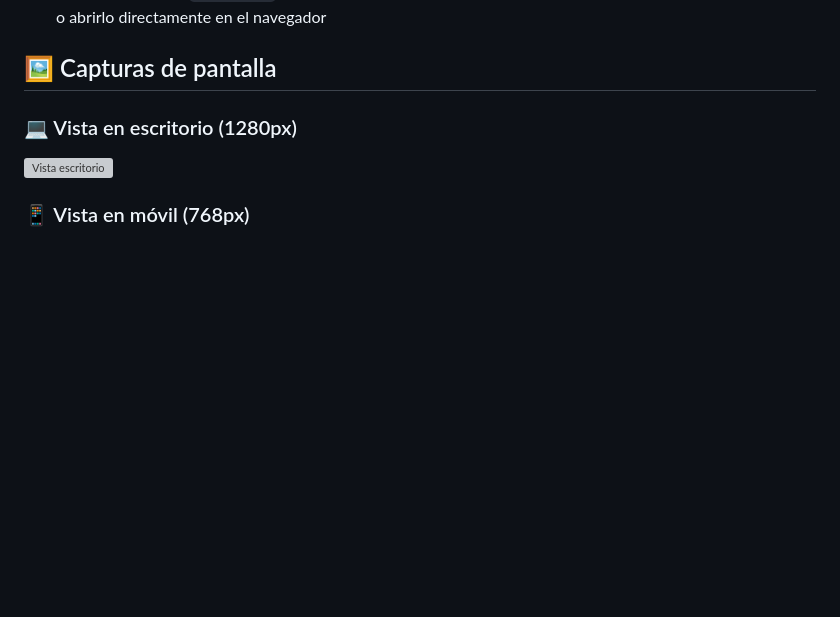
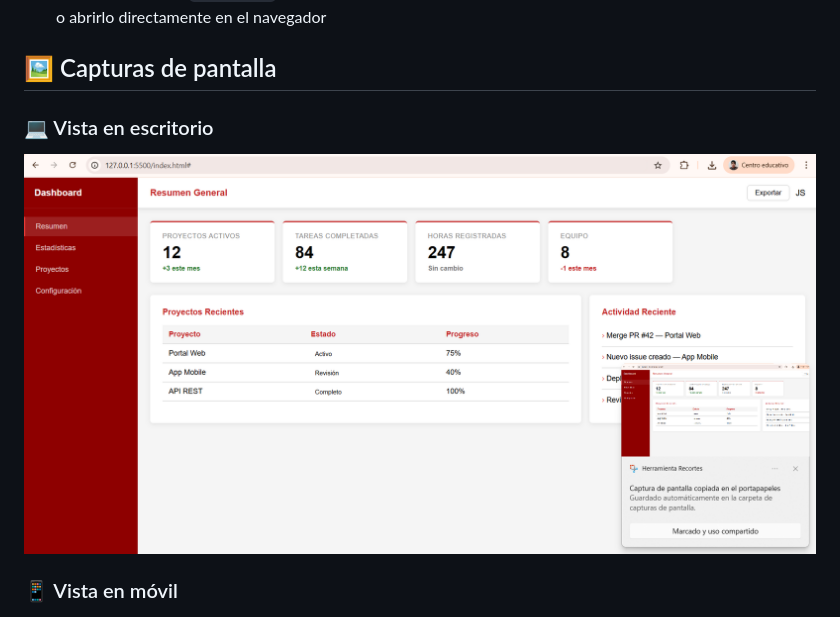
Before and after one commit to juandavid202021/pulido-post2-u3, a Markdown page: README.md, the part around the change. Drawn GitHub-style; pictures changed too: img/escritorio.png (added); blank space fills up the shorter version; grey boxes are pictures that could not be loaded.

Commit message:
docs: se agrega README con capturas en dos resoluciones e instrucciones

```diff
--- a/README.md
+++ b/README.md
@@ -40,9 +40,9 @@ El dashboard incluye:
 
 ## 🖼️ Capturas de pantalla
 
-### 💻 Vista en escritorio (1280px)
+### 💻 Vista en escritorio
 ![Vista escritorio](img/escritorio.png)
 
-### 📱 Vista en móvil (768px)
+### 📱 Vista en móvil
 ![Vista móvil](img/movil1.png)
 ![Vista móvil](img/movil2.png)
```
Also changed, not shown: img/movil1.png (added), img/movil2.png (added), 1 other file.
